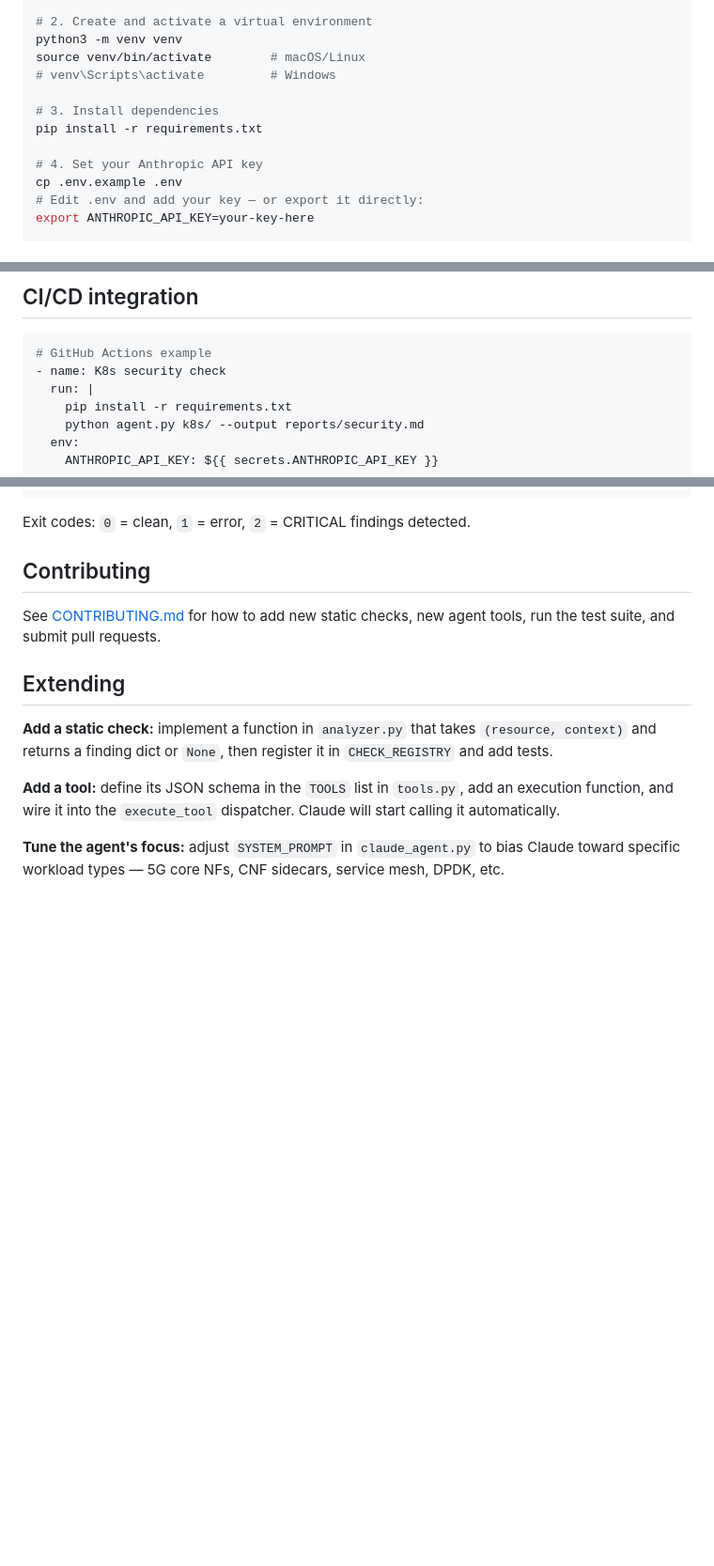
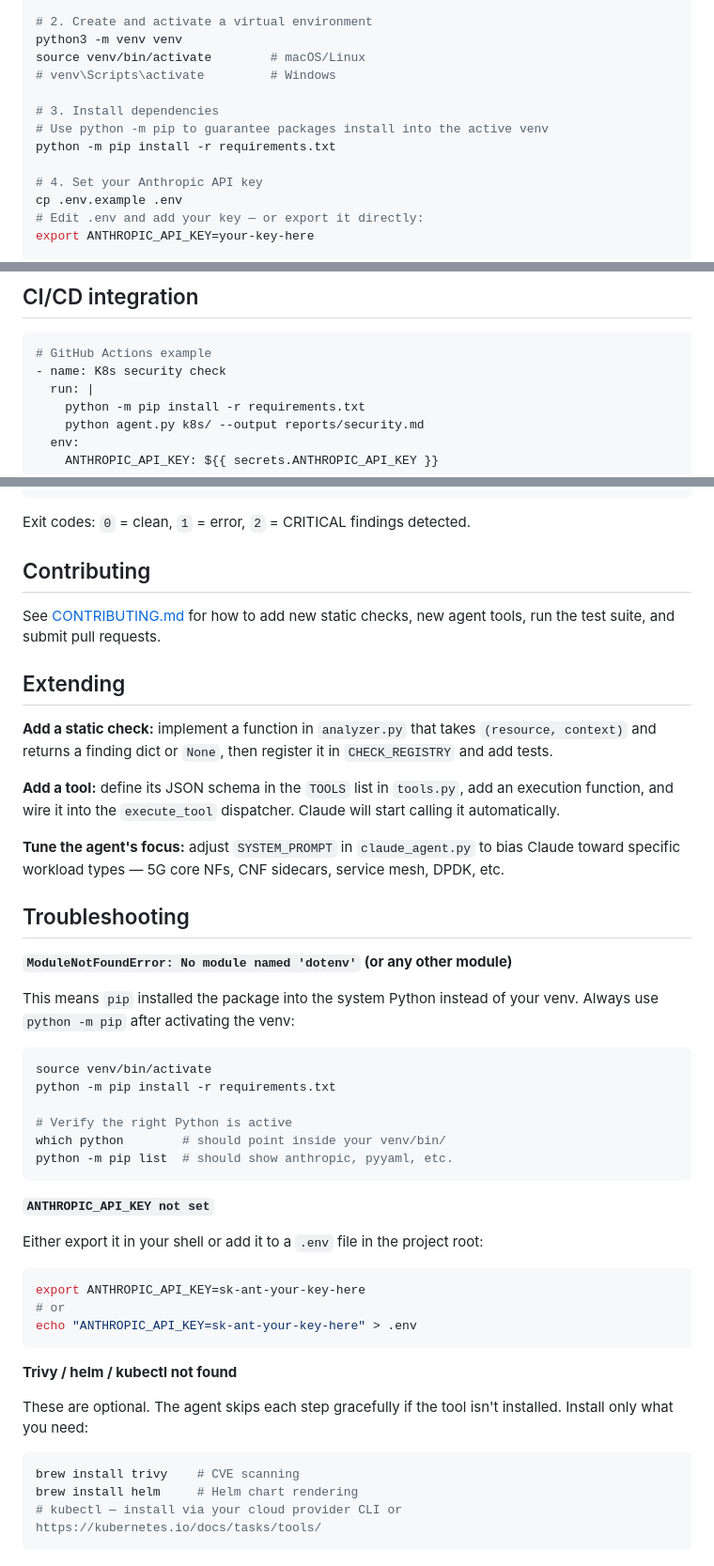
Before and after one commit to jaydenaung/k8s-yaml-misconfig-checker-agent, a Markdown page: README.md, 3 parts joined by grey strips. Shown at 94% size. Rendered like a GitHub page; blank space fills up the shorter version.

Commit message:
docs: fix install command and add Troubleshooting section
Use python -m pip to avoid venv path issues. Add Troubleshooting section
covering ModuleNotFoundError, missing API key, and optional tool installs.

Co-Authored-By: Claude Sonnet 4.6 <noreply@anthropic.com>

````diff
--- a/README.md
+++ b/README.md
@@ -48,7 +48,8 @@ source venv/bin/activate        # macOS/Linux
 # venv\Scripts\activate         # Windows
 
 # 3. Install dependencies
-pip install -r requirements.txt
+# Use python -m pip to guarantee packages install into the active venv
+python -m pip install -r requirements.txt
 
 # 4. Set your Anthropic API key
 cp .env.example .env
@@ -196,7 +197,7 @@ k8s-yaml-misconfig-checker-agent/
 # GitHub Actions example
 - name: K8s security check
   run: |
-    pip install -r requirements.txt
+    python -m pip install -r requirements.txt
     python agent.py k8s/ --output reports/security.md
   env:
     ANTHROPIC_API_KEY: ${{ secrets.ANTHROPIC_API_KEY }}
@@ -220,3 +221,40 @@ automatically.
 
 **Tune the agent's focus:** adjust `SYSTEM_PROMPT` in `claude_agent.py` to bias Claude
 toward specific workload types — 5G core NFs, CNF sidecars, service mesh, DPDK, etc.
+
+## Troubleshooting
+
+**`ModuleNotFoundError: No module named 'dotenv'` (or any other module)**
+
+This means `pip` installed the package into the system Python instead of your venv.
+Always use `python -m pip` after activating the venv:
+
+```bash
+source venv/bin/activate
+python -m pip install -r requirements.txt
+
+# Verify the right Python is active
+which python        # should point inside your venv/bin/
+python -m pip list  # should show anthropic, pyyaml, etc.
+```
+
+**`ANTHROPIC_API_KEY not set`**
+
+Either export it in your shell or add it to a `.env` file in the project root:
+
+```bash
+export ANTHROPIC_API_KEY=sk-ant-your-key-here
+# or
+echo "ANTHROPIC_API_KEY=sk-ant-your-key-here" > .env
+```
+
+**Trivy / helm / kubectl not found**
+
+These are optional. The agent skips each step gracefully if the tool isn't installed.
+Install only what you need:
+
+```bash
+brew install trivy    # CVE scanning
+brew install helm     # Helm chart rendering
+# kubectl — install via your cloud provider CLI or https://kubernetes.io/docs/tasks/tools/
+```
````
